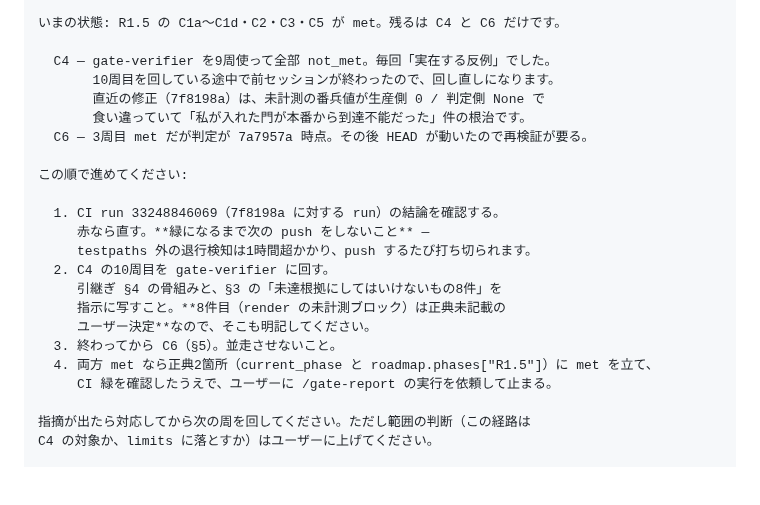
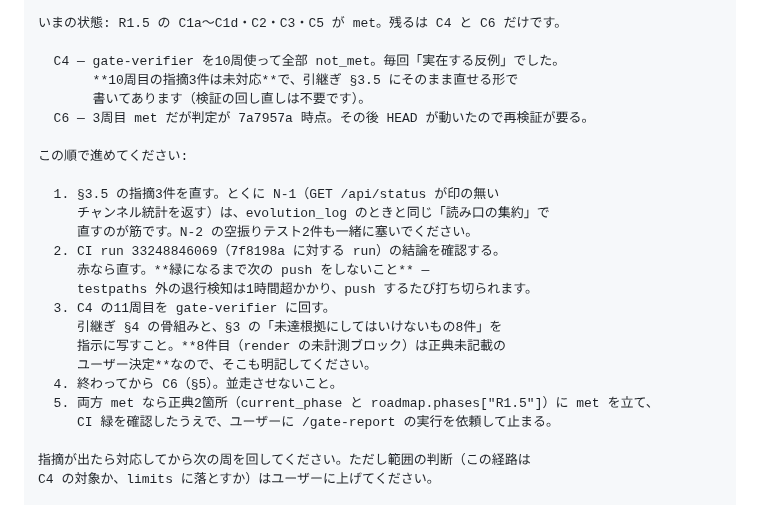
Before and after one commit to kitahara-6355/antigravity-video-studio, a Markdown page: docs/HANDOVER_20260830.md, the part around the change. Drawn GitHub-style; blank space fills up the shorter version.

Commit message:
docs: 引継ぎ §9 のプロンプトを10周目完了後の状態に合わせる
Co-Authored-By: Claude Opus 5 <noreply@anthropic.com>

```diff
--- a/docs/HANDOVER_20260830.md
+++ b/docs/HANDOVER_20260830.md
@@ -315,23 +315,25 @@ docs/C4_DEPENDENCY_RUN_20260828.md（1,230行）は保管庫なので不要で
 
 いまの状態: R1.5 の C1a〜C1d・C2・C3・C5 が met。残るは C4 と C6 だけです。
 
-  C4 — gate-verifier を9周使って全部 not_met。毎回「実在する反例」でした。
-       10周目を回している途中で前セッションが終わったので、回し直しになります。
-       直近の修正（7f8198a）は、未計測の番兵値が生産側 0 / 判定側 None で
-       食い違っていて「私が入れた門が本番から到達不能だった」件の根治です。
+  C4 — gate-verifier を10周使って全部 not_met。毎回「実在する反例」でした。
+       **10周目の指摘3件は未対応**で、引継ぎ §3.5 にそのまま直せる形で
+       書いてあります（検証の回し直しは不要です）。
   C6 — 3周目 met だが判定が 7a7957a 時点。その後 HEAD が動いたので再検証が要る。
 
 この順で進めてください:
 
-  1. CI run 33248846069（7f8198a に対する run）の結論を確認する。
+  1. §3.5 の指摘3件を直す。とくに N-1（GET /api/status が印の無い
+     チャンネル統計を返す）は、evolution_log のときと同じ「読み口の集約」で
+     直すのが筋です。N-2 の空振りテスト2件も一緒に塞いでください。
+  2. CI run 33248846069（7f8198a に対する run）の結論を確認する。
      赤なら直す。**緑になるまで次の push をしないこと** —
      testpaths 外の退行検知は1時間超かかり、push するたび打ち切られます。
-  2. C4 の10周目を gate-verifier に回す。
+  3. C4 の11周目を gate-verifier に回す。
      引継ぎ §4 の骨組みと、§3 の「未達根拠にしてはいけないもの8件」を
      指示に写すこと。**8件目（render の未計測ブロック）は正典未記載の
      ユーザー決定**なので、そこも明記してください。
-  3. 終わってから C6（§5）。並走させないこと。
-  4. 両方 met なら正典2箇所（current_phase と roadmap.phases["R1.5"]）に met を立て、
+  4. 終わってから C6（§5）。並走させないこと。
+  5. 両方 met なら正典2箇所（current_phase と roadmap.phases["R1.5"]）に met を立て、
      CI 緑を確認したうえで、ユーザーに /gate-report の実行を依頼して止まる。
 
 指摘が出たら対応してから次の周を回してください。ただし範囲の判断（この経路は
```
